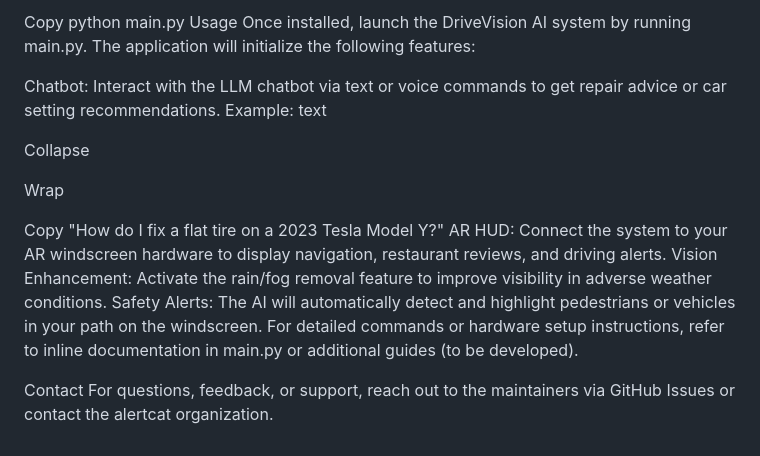
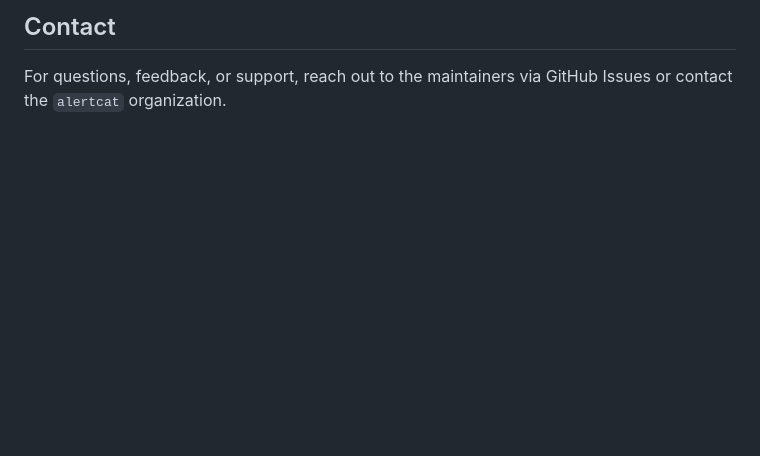
Before and after one commit to alertcat/driving_security, a Markdown page: README.md, the part around one of its changes. Drawn GitHub-style; blank space fills up the shorter version.

```diff
--- a/README.md
+++ b/README.md
@@ -55,22 +57,3 @@ Wrap
 
-Copy
-python main.py
-Usage
-Once installed, launch the DriveVision AI system by running main.py. The application will initialize the following features:
-
-Chatbot: Interact with the LLM chatbot via text or voice commands to get repair advice or car setting recommendations. Example:
-text
-
-Collapse
-
-Wrap
-
-Copy
-"How do I fix a flat tire on a 2023 Tesla Model Y?"
-AR HUD: Connect the system to your AR windscreen hardware to display navigation, restaurant reviews, and driving alerts.
-Vision Enhancement: Activate the rain/fog removal feature to improve visibility in adverse weather conditions.
-Safety Alerts: The AI will automatically detect and highlight pedestrians or vehicles in your path on the windscreen.
-For detailed commands or hardware setup instructions, refer to inline documentation in main.py or additional guides (to be developed).
-
-Contact
-For questions, feedback, or support, reach out to the maintainers via GitHub Issues or contact the alertcat organization.
+## Contact
+For questions, feedback, or support, reach out to the maintainers via GitHub Issues or contact the `alertcat` organization.
```
Also changed, not shown: other parts of README.md (+40 -38 lines).
